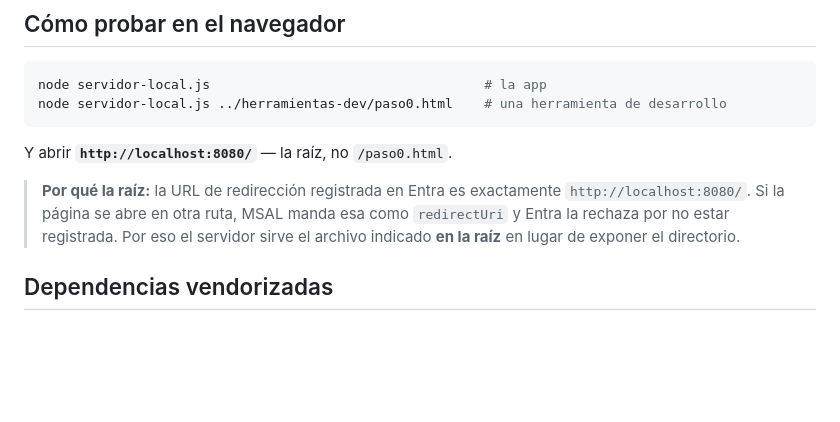
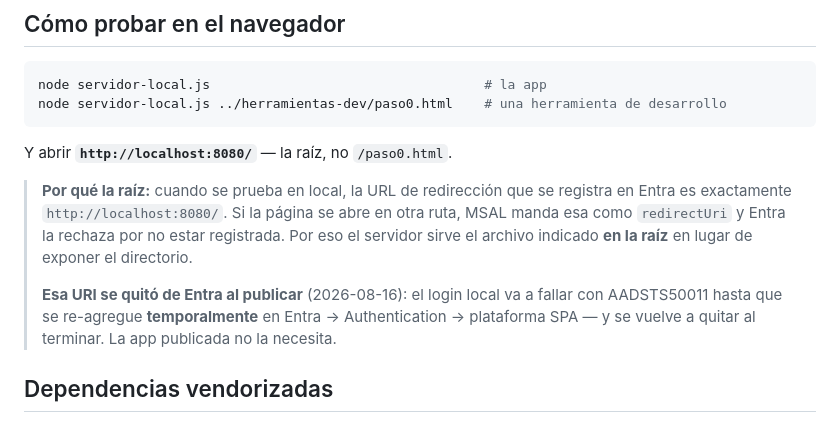
Before and after one commit to MINSA-CAPTURA/minsa-captura, a Markdown page: README.md, the part around the change. Drawn GitHub-style; blank space fills up the shorter version.

Commit message:
README: la redirect URI de localhost ya se quito de Entra (A5)
El login local falla con AADSTS50011 hasta re-agregarla temporalmente.

Co-Authored-By: Claude Opus 4.8 <noreply@anthropic.com>

```diff
--- a/README.md
+++ b/README.md
@@ -58,10 +58,14 @@ node servidor-local.js ../herramientas-dev/paso0.html    # una herramienta de de
 
 Y abrir **`http://localhost:8080/`** — la raíz, no `/paso0.html`.
 
-> **Por qué la raíz:** la URL de redirección registrada en Entra es exactamente
-> `http://localhost:8080/`. Si la página se abre en otra ruta, MSAL manda esa como `redirectUri` y
-> Entra la rechaza por no estar registrada. Por eso el servidor sirve el archivo indicado **en la
-> raíz** en lugar de exponer el directorio.
+> **Por qué la raíz:** cuando se prueba en local, la URL de redirección que se registra en Entra
+> es exactamente `http://localhost:8080/`. Si la página se abre en otra ruta, MSAL manda esa como
+> `redirectUri` y Entra la rechaza por no estar registrada. Por eso el servidor sirve el archivo
+> indicado **en la raíz** en lugar de exponer el directorio.
+>
+> **Esa URI se quitó de Entra al publicar** (2026-08-16): el login local va a fallar con
+> AADSTS50011 hasta que se re-agregue **temporalmente** en Entra → Authentication → plataforma SPA
+> — y se vuelve a quitar al terminar. La app publicada no la necesita.
 
 ## Dependencias vendorizadas
 
```
